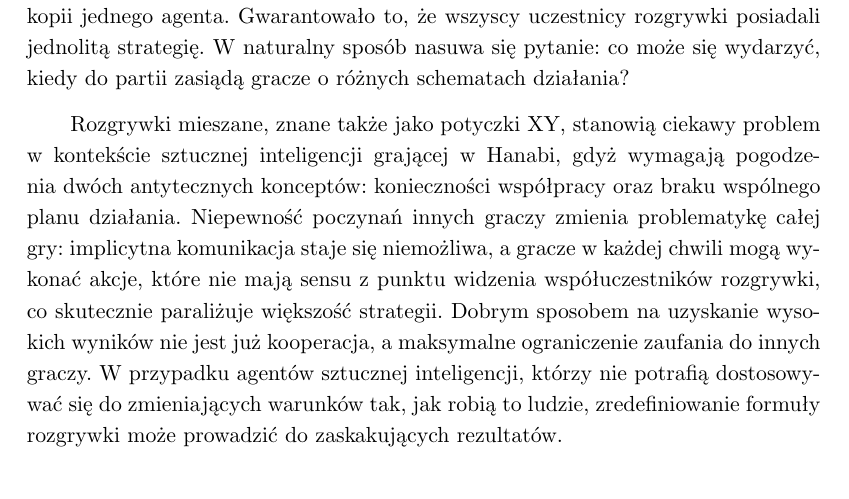
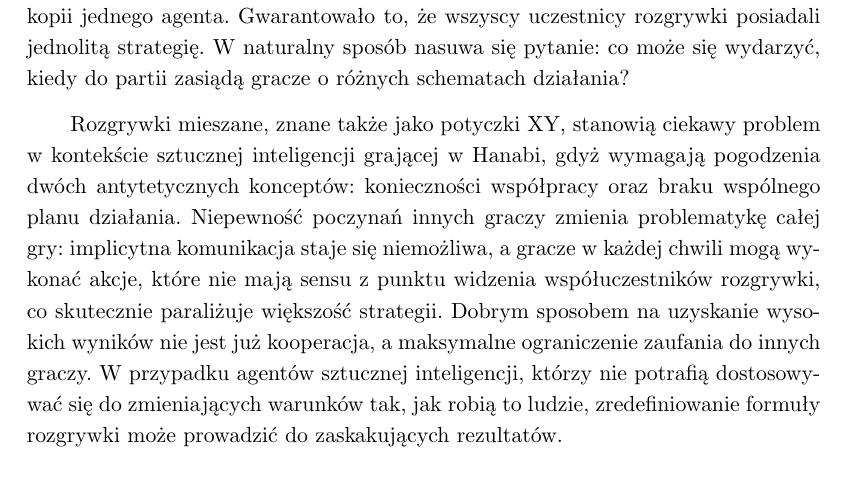
Before and after one commit to vtu-dog/Hanabi-AI-Engineering-Thesis, a LaTeX thesis (thesis/thesis.tex): part of page 41 of 50, cut so that both start at the same text. Compiled offline with pdfLaTeX.

Commit message:
Aaaaand a typo

```diff
--- a/thesis/thesis.tex
+++ b/thesis/thesis.tex
@@ -753,7 +753,7 @@ W~przypadku agenta Reinforced4, wypracowana strategia jest znacznie mniej podatn
 
 Prezentowanie możliwości dotychczas przedstawionych agentów polegało na~pomyśle umieszczania ich w~homogenicznych środowiskach, na~które składało~się wiele kopii jednego agenta. Gwarantowało to, że~wszyscy uczestnicy rozgrywki posiadali jednolitą strategię. W~naturalny sposób nasuwa~się pytanie: co~może~się wydarzyć, kiedy do~partii zasiądą gracze o~różnych schematach działania?
 
-Rozgrywki mieszane, znane także jako potyczki XY, stanowią ciekawy problem w~kontekście sztucznej inteligencji grającej w~Hanabi, gdyż wymagają pogodzenia dwóch antytecznych konceptów: konieczności współpracy oraz braku wspólnego planu działania. Niepewność poczynań innych graczy zmienia problematykę całej gry: implicytna komunikacja staje~się niemożliwa, a~gracze w~każdej chwili mogą wykonać akcje, które nie mają sensu z~punktu widzenia współuczestników rozgrywki, co~skutecznie paraliżuje większość strategii. Dobrym sposobem na~uzyskanie wysokich wyników nie~jest już kooperacja, a~maksymalne ograniczenie zaufania do~innych graczy. W~przypadku agentów sztucznej inteligencji, którzy nie~potrafią dostosowywać~się do~zmieniających warunków tak, jak robią to~ludzie, zredefiniowanie formuły rozgrywki może prowadzić do~zaskakujących rezultatów.
+Rozgrywki mieszane, znane także jako potyczki XY, stanowią ciekawy problem w~kontekście sztucznej inteligencji grającej w~Hanabi, gdyż wymagają pogodzenia dwóch antytetycznych konceptów: konieczności współpracy oraz braku wspólnego planu działania. Niepewność poczynań innych graczy zmienia problematykę całej gry: implicytna komunikacja staje~się niemożliwa, a~gracze w~każdej chwili mogą wykonać akcje, które nie mają sensu z~punktu widzenia współuczestników rozgrywki, co~skutecznie paraliżuje większość strategii. Dobrym sposobem na~uzyskanie wysokich wyników nie~jest już kooperacja, a~maksymalne ograniczenie zaufania do~innych graczy. W~przypadku agentów sztucznej inteligencji, którzy nie~potrafią dostosowywać~się do~zmieniających warunków tak, jak robią to~ludzie, zredefiniowanie formuły rozgrywki może prowadzić do~zaskakujących rezultatów.
 
 \section{Potyczki XY}
 
```
Also changed, not shown: thesis/thesis.pdf.
